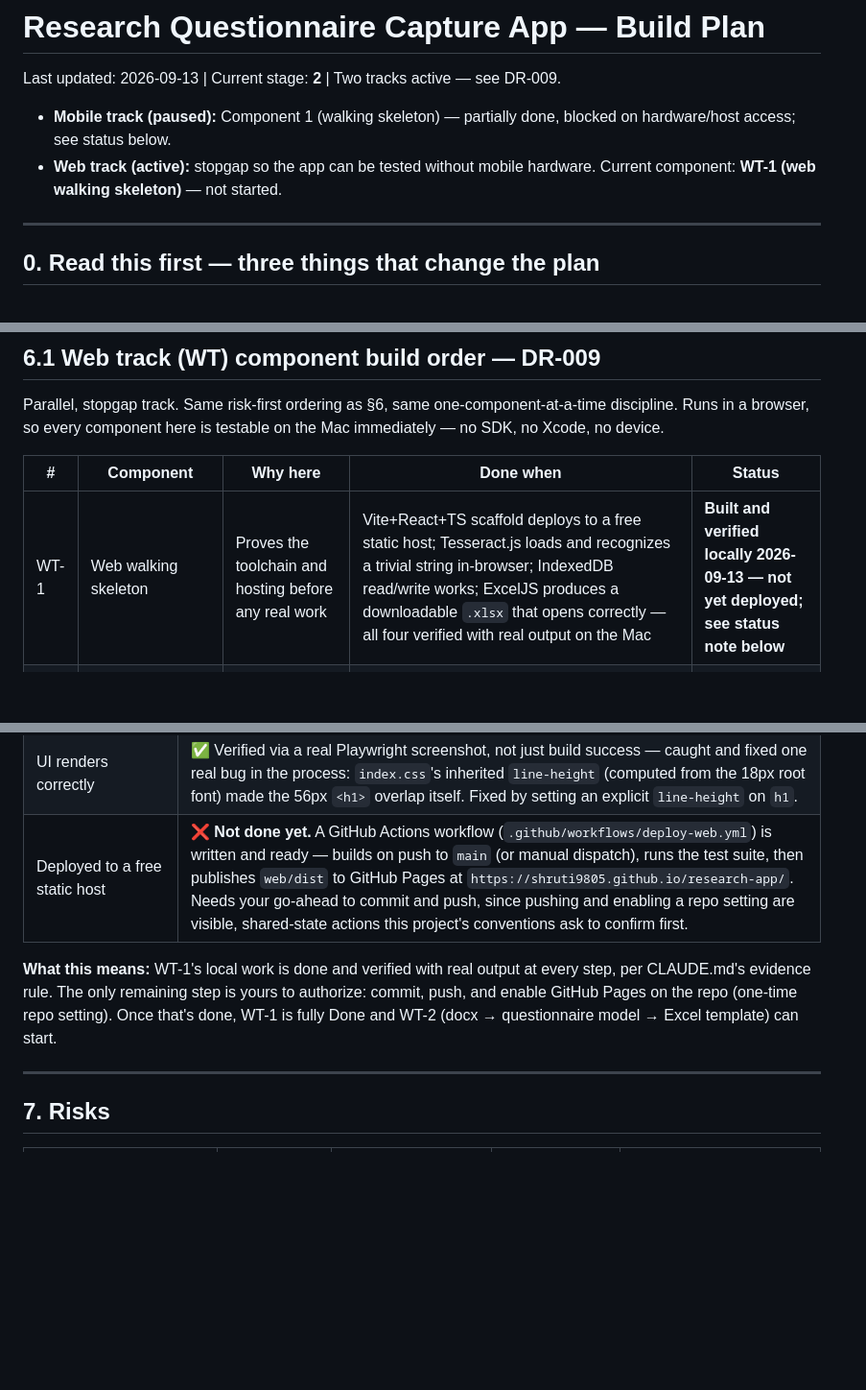
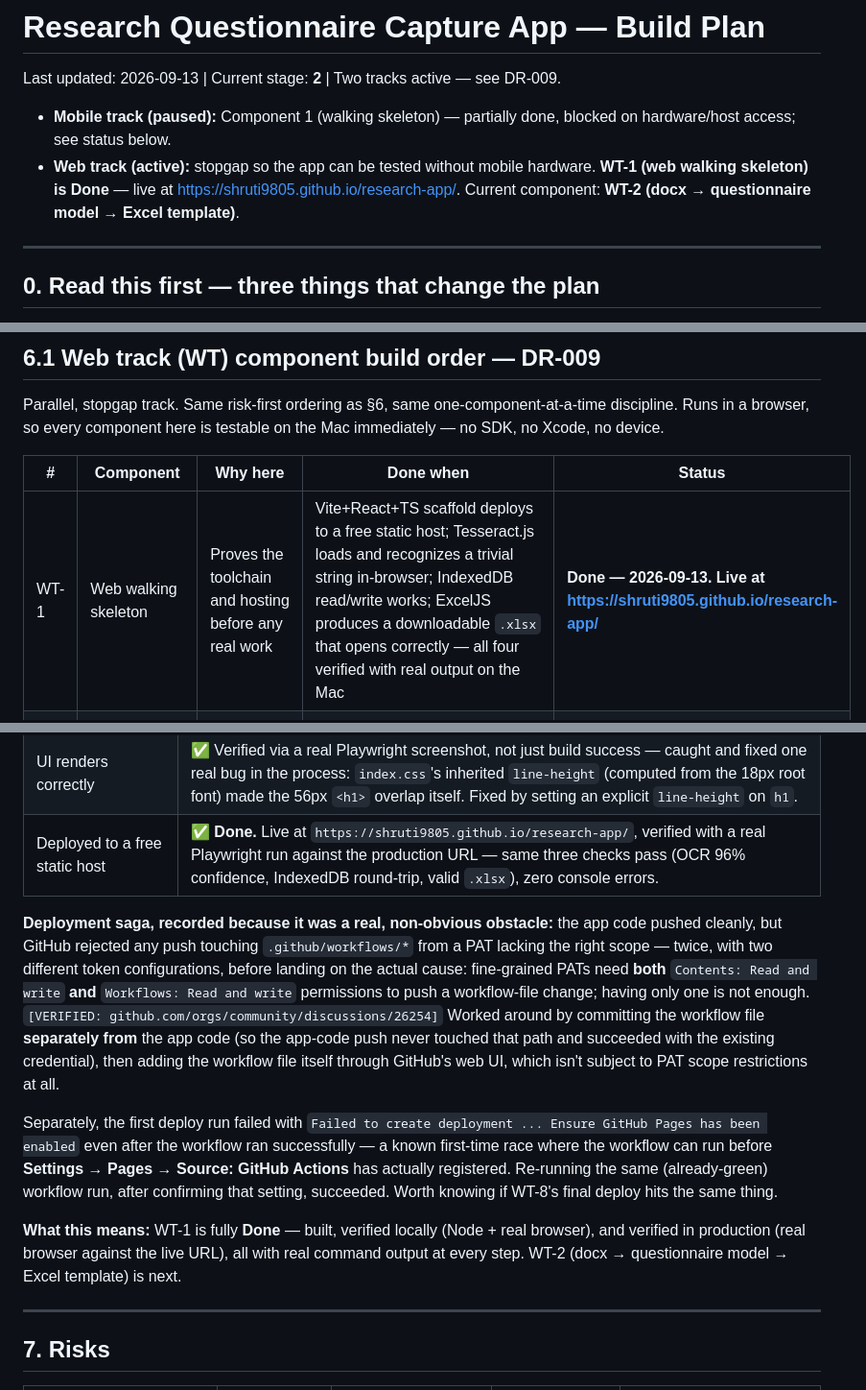
Before and after one commit to shruti9805/research-app, a Markdown page: PLAN.md, 3 parts joined by grey strips. Shown at 96% size. GitHub-like rendering; blank space fills up the shorter version.

Commit message:
Mark WT-1 done: deployed and verified live
Live at https://shruti9805.github.io/research-app/, verified with a
real Playwright run against production (same three checks pass as
locally, zero console errors). Records the deployment obstacles hit
along the way: fine-grained PATs need both Contents and Workflows
write permissions to push a workflow-file change, and a first-deploy
race where GitHub Pages needs Settings > Pages > Source: GitHub
Actions confirmed before the workflow's deploy step succeeds.

Co-Authored-By: Claude Sonnet 5 <noreply@anthropic.com>

```diff
--- a/PLAN.md
+++ b/PLAN.md
@@ -3,7 +3,7 @@
 Last updated: 2026-09-13 | Current stage: **2** | Two tracks active — see DR-009.
 
 - **Mobile track (paused):** Component 1 (walking skeleton) — partially done, blocked on hardware/host access; see status below.
-- **Web track (active):** stopgap so the app can be tested without mobile hardware. Current component: **WT-1 (web walking skeleton)** — not started.
+- **Web track (active):** stopgap so the app can be tested without mobile hardware. **WT-1 (web walking skeleton) is Done** — live at https://shruti9805.github.io/research-app/. Current component: **WT-2 (docx → questionnaire model → Excel template)**.
 
 ---
 
@@ -714,7 +714,7 @@ Xcode, no device.
 
 | # | Component | Why here | Done when | Status |
 |---|---|---|---|---|
-| WT-1 | Web walking skeleton | Proves the toolchain and hosting before any real work | Vite+React+TS scaffold deploys to a free static host; Tesseract.js loads and recognizes a trivial string in-browser; IndexedDB read/write works; ExcelJS produces a downloadable `.xlsx` that opens correctly — all four verified with real output on the Mac | **Built and verified locally 2026-09-13 — not yet deployed; see status note below** |
+| WT-1 | Web walking skeleton | Proves the toolchain and hosting before any real work | Vite+React+TS scaffold deploys to a free static host; Tesseract.js loads and recognizes a trivial string in-browser; IndexedDB read/write works; ExcelJS produces a downloadable `.xlsx` that opens correctly — all four verified with real output on the Mac | **Done — 2026-09-13. Live at https://shruti9805.github.io/research-app/** |
 | WT-2 | docx → questionnaire model → Excel template | Same reasoning as mobile Component 2 | Parses `Student_Survey_Bilingual.docx` to exactly 71 items with correct codes and both languages via mammoth.js; emits an Excel with working construct formulas | Not started |
 | WT-3 | Grid + row anchoring spike | The riskiest thing in the web track, same as mobile Component 3 | Runs against all 6 sample pages in-browser; reports code-column recall and cell-boundary accuracy with a rendered overlay | Not started |
 | WT-4 | Mark detection + handwriting recognition + labelled measurement harness | Where DR-006's real web-track accuracy surfaces | Same Definition of Done as mobile Component 4 — accuracy and flagger recall reported separately for marks/handwriting and ticks/dots; real Tesseract.js Devanagari number, not assumed | Not started |
@@ -737,12 +737,27 @@ go-ahead to commit/push, since that's a shared, visible action):
 | ExcelJS produces a working `.xlsx` | ✅ Verified three ways: Node round-trip test (formula + cell fill both survive a re-read), `file`/`unzip` confirm a real OOXML archive, and an actual browser-triggered download (via Playwright) produces the same valid file. |
 | **Testability property (the open question DR-009 flagged)** | ✅ **Resolved, better than expected.** Tesseract.js and ExcelJS both run under plain Node/Vitest with no headless-browser shim and no `node-canvas` — stronger than the Dart CLI story mobile had. The caveat still stands for WT-3's own hand-written Canvas grid-detection code, which does need a DOM `<canvas>` (browser or a jsdom+canvas shim) — that's a separate, still-open question for WT-3. |
 | UI renders correctly | ✅ Verified via a real Playwright screenshot, not just build success — caught and fixed one real bug in the process: `index.css`'s inherited `line-height` (computed from the 18px root font) made the 56px `<h1>` overlap itself. Fixed by setting an explicit `line-height` on `h1`. |
-| Deployed to a free static host | ❌ **Not done yet.** A GitHub Actions workflow (`.github/workflows/deploy-web.yml`) is written and ready — builds on push to `main` (or manual dispatch), runs the test suite, then publishes `web/dist` to GitHub Pages at `https://shruti9805.github.io/research-app/`. Needs your go-ahead to commit and push, since pushing and enabling a repo setting are visible, shared-state actions this project's conventions ask to confirm first. |
+| Deployed to a free static host | ✅ **Done.** Live at `https://shruti9805.github.io/research-app/`, verified with a real Playwright run against the production URL — same three checks pass (OCR 96% confidence, IndexedDB round-trip, valid `.xlsx`), zero console errors. |
 
-**What this means:** WT-1's local work is done and verified with real output at every step, per
-CLAUDE.md's evidence rule. The only remaining step is yours to authorize: commit, push, and
-enable GitHub Pages on the repo (one-time repo setting). Once that's done, WT-1 is fully Done and
-WT-2 (docx → questionnaire model → Excel template) can start.
+**Deployment saga, recorded because it was a real, non-obvious obstacle:** the app code pushed
+cleanly, but GitHub rejected any push touching `.github/workflows/*` from a PAT lacking the right
+scope — twice, with two different token configurations, before landing on the actual cause:
+fine-grained PATs need **both** `Contents: Read and write` **and** `Workflows: Read and write`
+permissions to push a workflow-file change; having only one is not enough. `[VERIFIED:
+github.com/orgs/community/discussions/26254]` Worked around by committing the workflow file
+**separately from** the app code (so the app-code push never touched that path and succeeded with
+the existing credential), then adding the workflow file itself through GitHub's web UI, which
+isn't subject to PAT scope restrictions at all.
+
+Separately, the first deploy run failed with `Failed to create deployment ... Ensure GitHub Pages
+has been enabled` even after the workflow ran successfully — a known first-time race where the
+workflow can run before **Settings → Pages → Source: GitHub Actions** has actually registered.
+Re-running the same (already-green) workflow run, after confirming that setting, succeeded. Worth
+knowing if WT-8's final deploy hits the same thing.
+
+**What this means:** WT-1 is fully **Done** — built, verified locally (Node + real browser), and
+verified in production (real browser against the live URL), all with real command output at every
+step. WT-2 (docx → questionnaire model → Excel template) is next.
 
 ---
 
```
Also changed, not shown: other parts of PLAN.md (+1 -0 lines).
